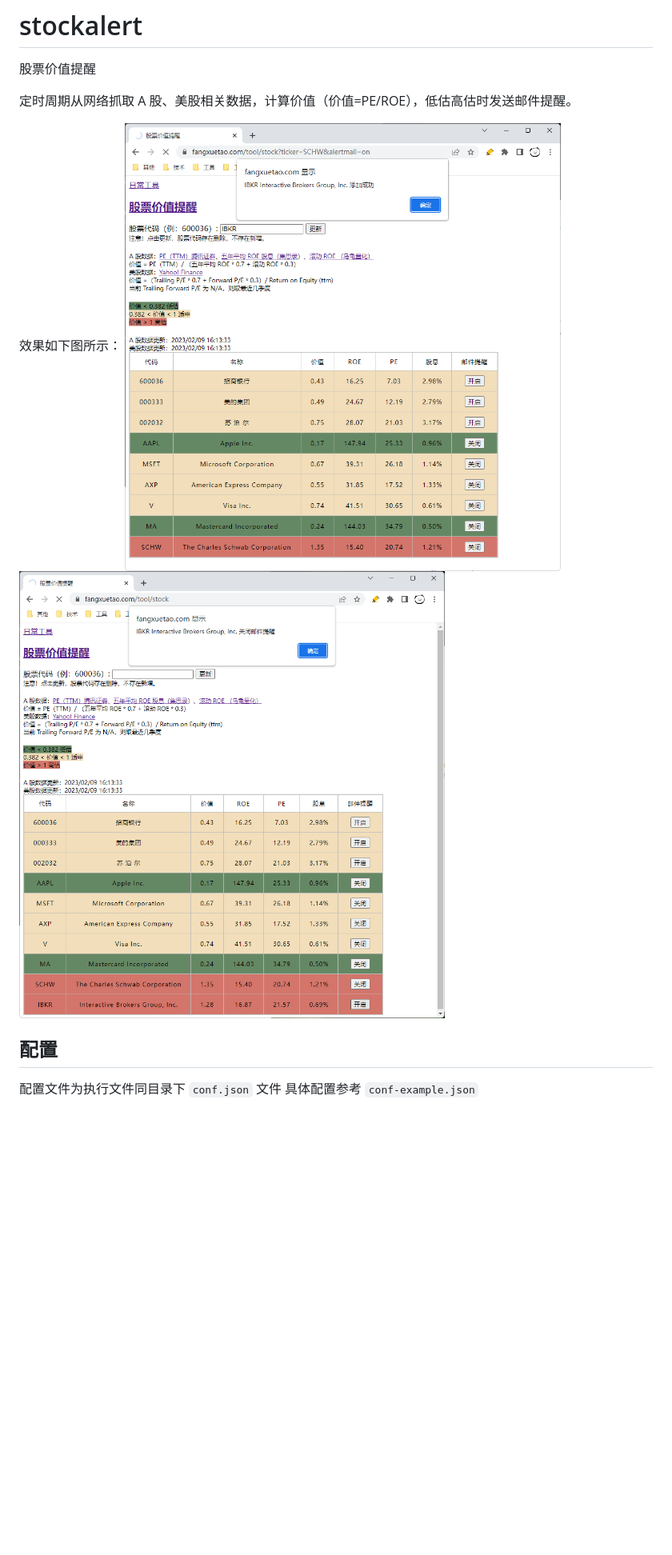
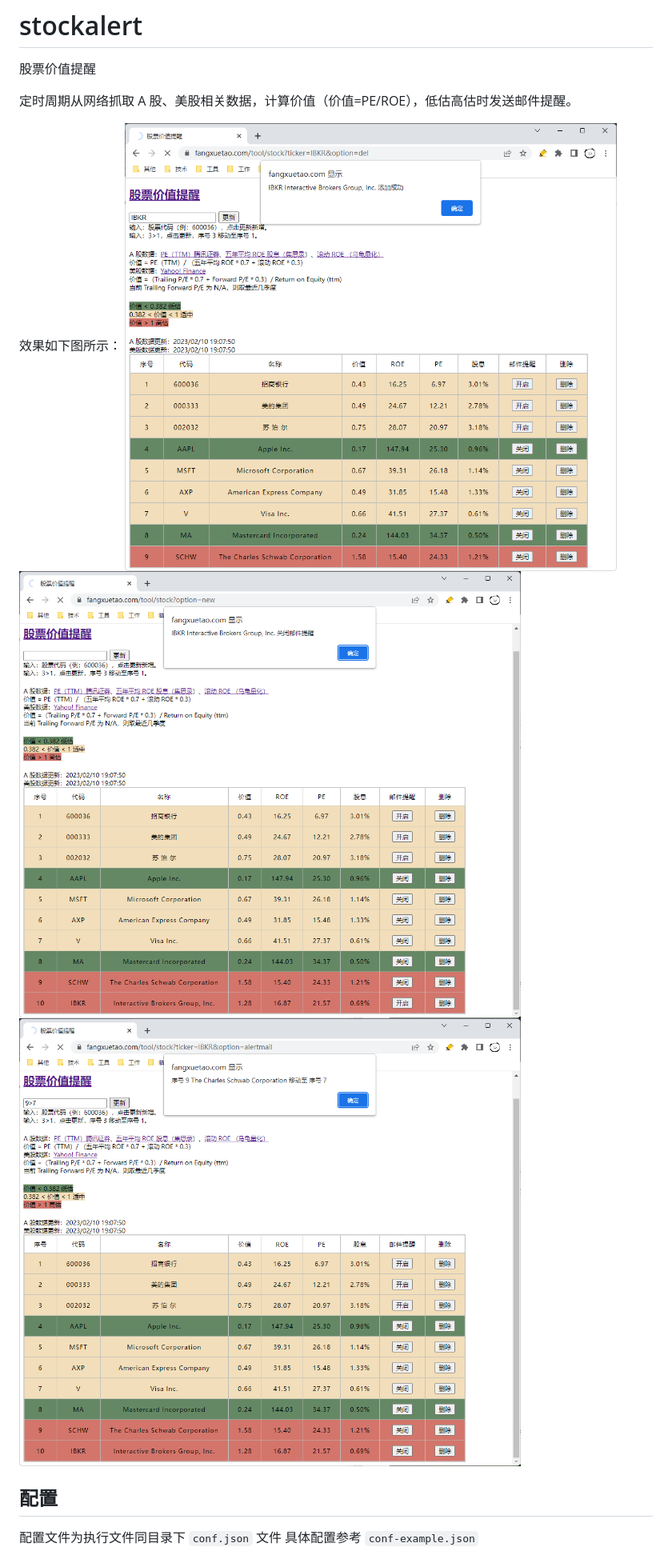
Before and after one commit to fxtaoo/stockalert, a Markdown page: README.md, the part around the change. Shown: that part at 80% size. Rendered like a GitHub page; pictures changed too: e1.png, e2.png, e3.png (added); blank space fills up the shorter version.

Commit message:
更是介绍图

```diff
--- a/README.md
+++ b/README.md
@@ -6,6 +6,7 @@
 效果如下图所示：
 ![新增股票](e1.png)
 ![关闭邮件提醒](e2.png)
+![股票移动](e3.png)
 
 ## 配置
 配置文件为执行文件同目录下 `conf.json` 文件
```
